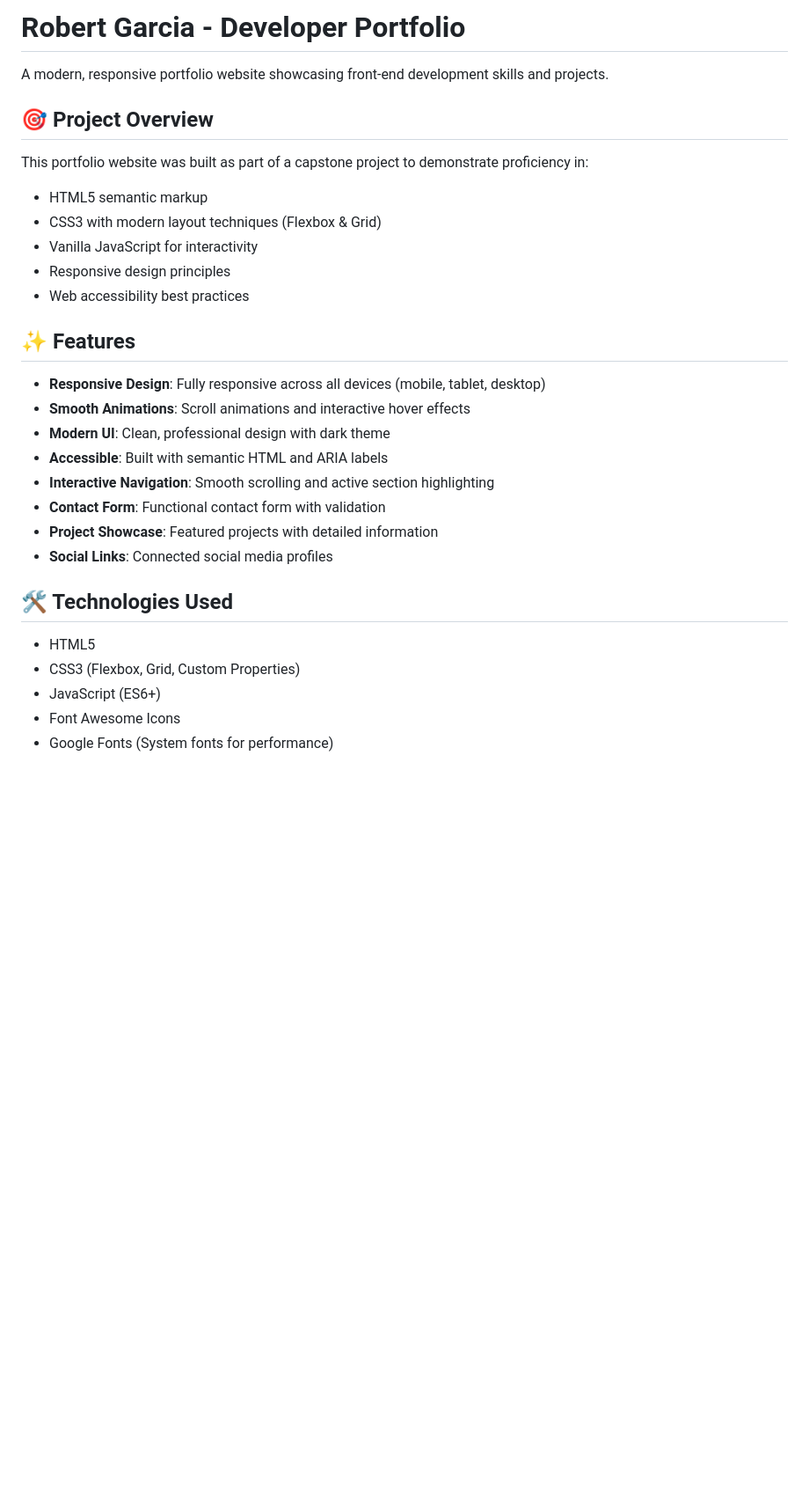
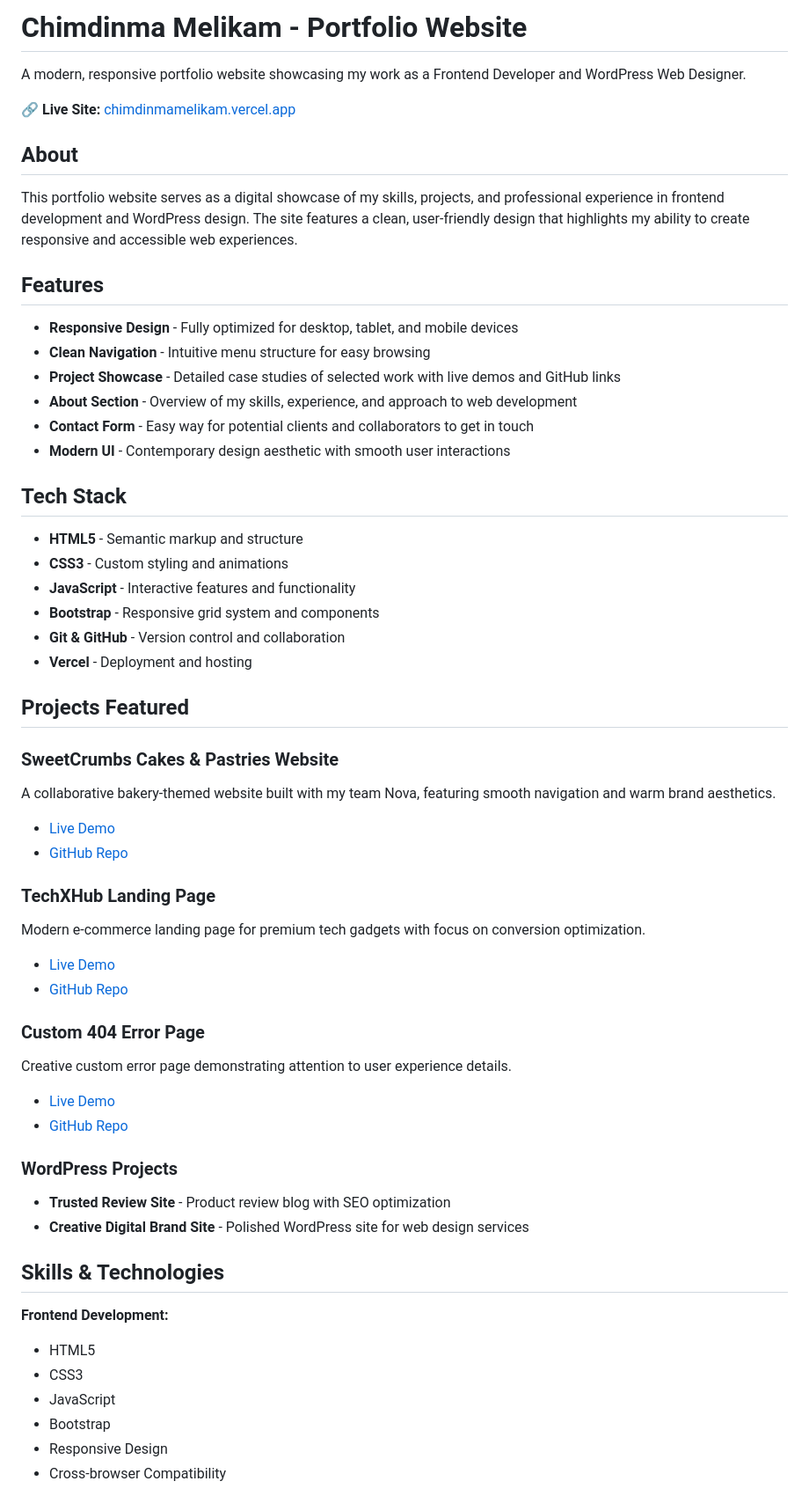
Before and after one commit to chimdinmamelikam/Melikam-Portfolio, a Markdown page: README.md, the part around one of its changes. Shown at 88% size. GitHub-like rendering; blank space fills up the shorter version.

Commit message:
Revise README for portfolio website
Updated portfolio details including name, project descriptions, and features. Revised technologies used and added new project links.

```diff
--- a/README.md
+++ b/README.md
@@ -1,32 +1,59 @@
-# Robert Garcia - Developer Portfolio
+# Chimdinma Melikam - Portfolio Website
 
-A modern, responsive portfolio website showcasing front-end development skills and projects.
+A modern, responsive portfolio website showcasing my work as a Frontend Developer and WordPress Web Designer.
 
-## 🎯 Project Overview
+🔗 **Live Site:** [chimdinmamelikam.vercel.app](https://chimdinmamelikam.vercel.app/)
 
-This portfolio website was built as part of a capstone project to demonstrate proficiency in:
-- HTML5 semantic markup
-- CSS3 with modern layout techniques (Flexbox & Grid)
-- Vanilla JavaScript for interactivity
-- Responsive design principles
-- Web accessibility best practices
+## About
 
-## ✨ Features
+This portfolio website serves as a digital showcase of my skills, projects, and professional experience in frontend development and WordPress design. The site features a clean, user-friendly design that highlights my ability to create responsive and accessible web experiences.
 
-- **Responsive Design**: Fully responsive across all devices (mobile, tablet, desktop)
-- **Smooth Animations**: Scroll animations and interactive hover effects
-- **Modern UI**: Clean, professional design with dark theme
-- **Accessible**: Built with semantic HTML and ARIA labels
-- **Interactive Navigation**: Smooth scrolling and active section highlighting
-- **Contact Form**: Functional contact form with validation
-- **Project Showcase**: Featured projects with detailed information
-- **Social Links**: Connected social media profiles
+## Features
 
-## 🛠️ Technologies Used
+- **Responsive Design** - Fully optimized for desktop, tablet, and mobile devices
+- **Clean Navigation** - Intuitive menu structure for easy browsing
+- **Project Showcase** - Detailed case studies of selected work with live demos and GitHub links
+- **About Section** - Overview of my skills, experience, and approach to web development
+- **Contact Form** - Easy way for potential clients and collaborators to get in touch
+- **Modern UI** - Contemporary design aesthetic with smooth user interactions
 
+## Tech Stack
+
+- **HTML5** - Semantic markup and structure
+- **CSS3** - Custom styling and animations
+- **JavaScript** - Interactive features and functionality
+- **Bootstrap** - Responsive grid system and components
+- **Git & GitHub** - Version control and collaboration
+- **Vercel** - Deployment and hosting
+
+## Projects Featured
+
+### SweetCrumbs Cakes & Pastries Website
+A collaborative bakery-themed website built with my team Nova, featuring smooth navigation and warm brand aesthetics.
+- [Live Demo](https://sweetcrumbscakes.vercel.app/)
+- [GitHub Repo](https://github.com/chimdinmamelikam/team-nova-collaborative-website)
+
+### TechXHub Landing Page
+Modern e-commerce landing page for premium tech gadgets with focus on conversion optimization.
+- [Live Demo](https://techxhub-landing-page.vercel.app/)
+- [GitHub Repo](https://github.com/chimdinmamelikam/techxhub-landing-page)
+
+### Custom 404 Error Page
+Creative custom error page demonstrating attention to user experience details.
+- [Live Demo](https://custom-404.netlify.app/)
+- [GitHub Repo](https://github.com/chimdinmamelikam/custom-404-page)
+
+### WordPress Projects
+- **Trusted Review Site** - Product review blog with SEO optimization
+- **Creative Digital Brand Site** - Polished WordPress site for web design services
+
+## Skills & Technologies
+
+**Frontend Development:**
 - HTML5
-- CSS3 (Flexbox, Grid, Custom Properties)
-- JavaScript (ES6+)
-- Font Awesome Icons
-- Google Fonts (System fonts for performance)
+- CSS3
+- JavaScript
+- Bootstrap
+- Responsive Design
+- Cross-browser Compatibility
 
```
Also changed, not shown: other parts of README.md (+47 -194 lines).
